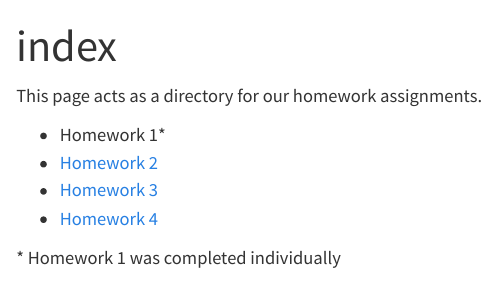
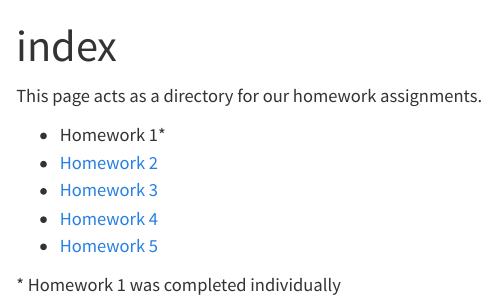
Before and after one commit to aliyahsheth01/ST558_Group8_Homework, a Quarto document (index.qmd): the page in a window 1100 px wide, from its top. Rendered offline with R 4.5, knitr and Pandoc in place of Quarto, with nearby package versions.

Commit message:
Update index.qmd

```diff
--- a/index.qmd
+++ b/index.qmd
@@ -9,5 +9,6 @@ This page acts as a directory for our homework assignments.
 - [Homework 2](docs/ST558_Homework2_Combined.html)
 - [Homework 3](docs/ST558_Homework3_Combined.html)
 - [Homework 4](docs/ST558_Homework4_Combined.html)
+- [Homework 5](ST558_Homework5_Combined.html)
 
 \* Homework 1 was completed individually
```
